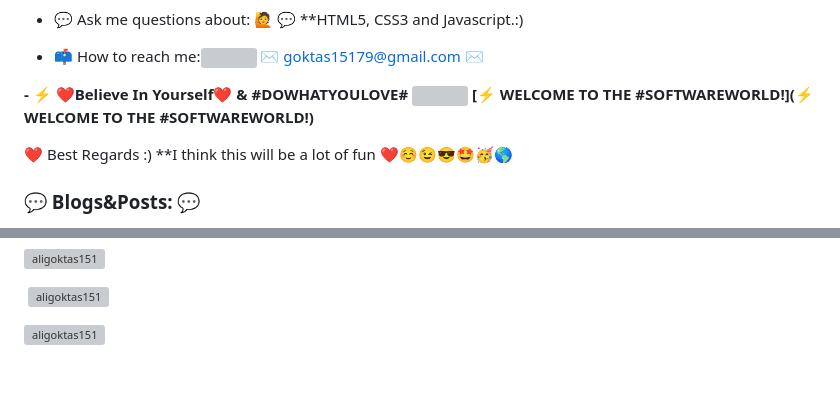
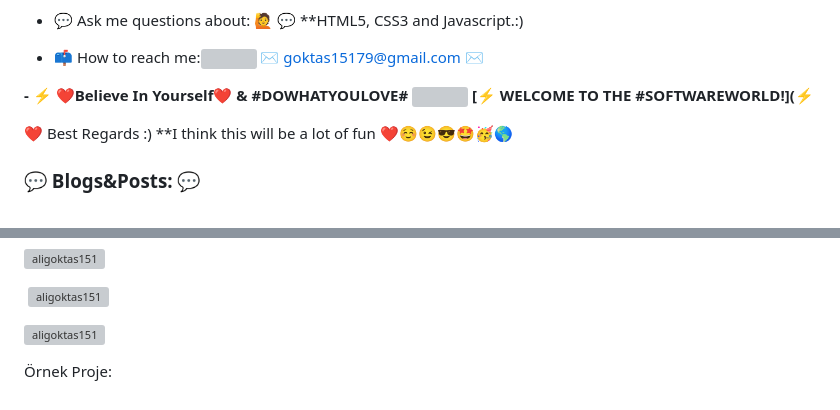
Before and after one commit to aligoktas151/aligoktas151, a Markdown page: README.md, 2 parts joined by grey strips. Rendered like a GitHub page; grey boxes are pictures that could not be loaded.

```diff
--- a/README.md
+++ b/README.md
@@ -19,7 +19,7 @@
 
 - 📫 How to reach me:<img src="https://raw.githubusercontent.com/heydrdev/devtools/main/emojis/telegram/man-technologist.gif" height="50" width="50" align="center" /> ✉️ goktas15179@gmail.com ✉️
 
-<B> - ⚡ ❤️Believe In Yourself❤️ & #DOWHATYOULOVE# <img src="https://raw.githubusercontent.com/heydrdev/devtools/main/emojis/telegram/man-technologist.gif" height="50" width="50" align="center" /> [⚡ WELCOME TO THE #SOFTWAREWORLD!](⚡ WELCOME TO THE #SOFTWAREWORLD!)</B>
+<B> - ⚡ ❤️Believe In Yourself❤️ & #DOWHATYOULOVE# <img src="https://raw.githubusercontent.com/heydrdev/devtools/main/emojis/telegram/man-technologist.gif" height="50" width="50" align="center" /> [⚡ WELCOME TO THE #SOFTWAREWORLD!](⚡ </B>
 
 ❤️ Best Regards :) **I think this will be a lot of fun ❤️☺️😉😎🤩🥳🌎
 
@@ -45,3 +45,4 @@
 <p>&nbsp;<img align="center" src="https://github-readme-stats.vercel.app/api?username=aligoktas151&show_icons=true&locale=en" alt="aligoktas151" /></p>
 
 <p><img align="center" src="https://github-readme-streak-stats.herokuapp.com/?user=aligoktas151&" alt="aligoktas151" /></p>
+<p> Örnek Proje:</p>
```
